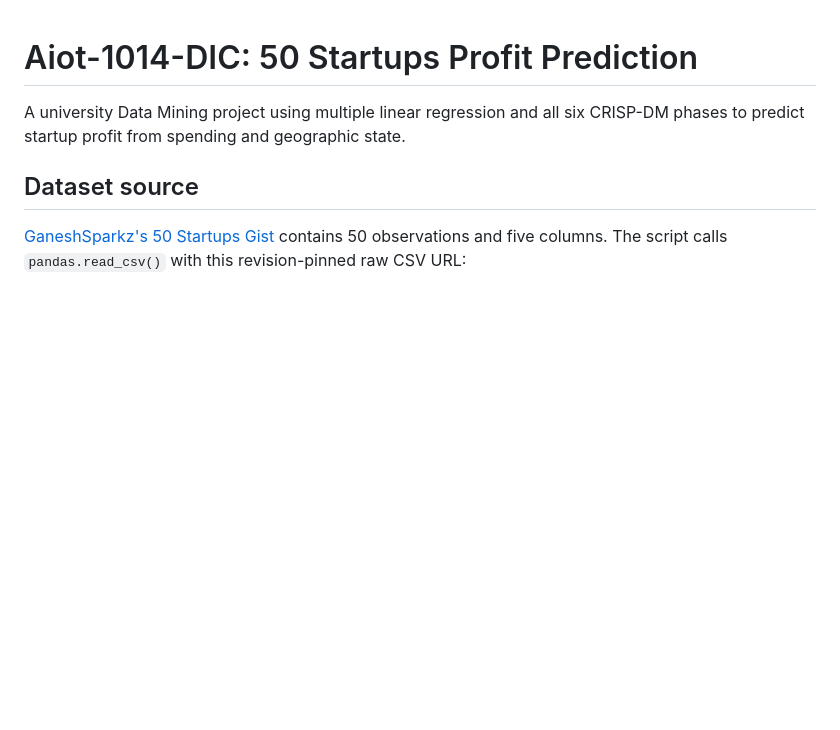
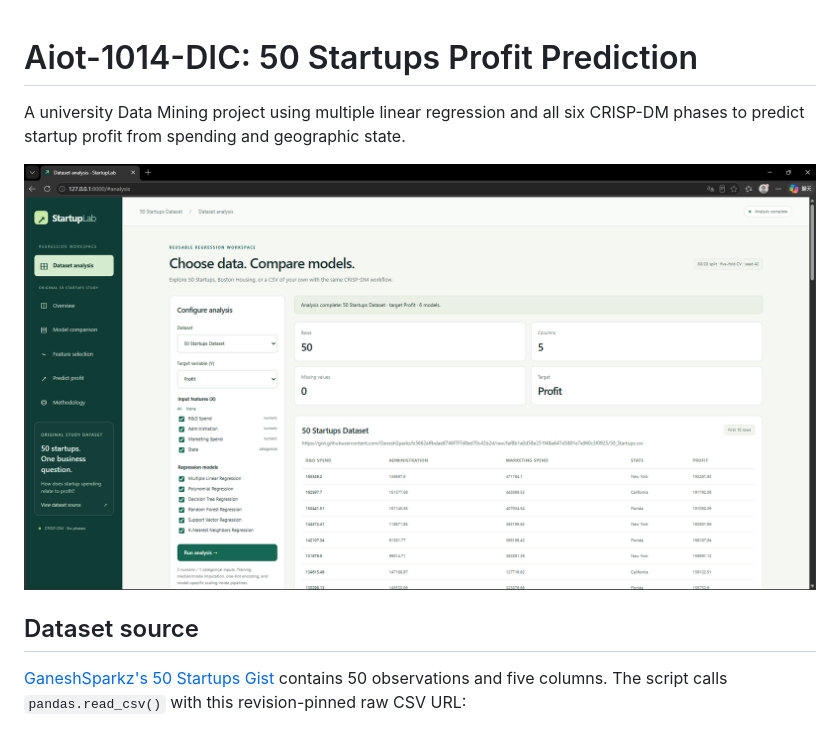
Before and after one commit to lk000055668/Aiot-1014-DIC, a Markdown page: README.md, the part around the change. GitHub-like rendering; pictures changed too: startuplab-analysis.png (added); blank space fills up the shorter version.

Commit message:
Add StartupLab screenshot to README

```diff
--- a/README.md
+++ b/README.md
@@ -2,6 +2,8 @@
 
 A university Data Mining project using multiple linear regression and all six
 CRISP-DM phases to predict startup profit from spending and geographic state.
+
+![StartupLab dataset analysis workspace](startuplab-analysis.png)
 
 ## Dataset source
 
```
